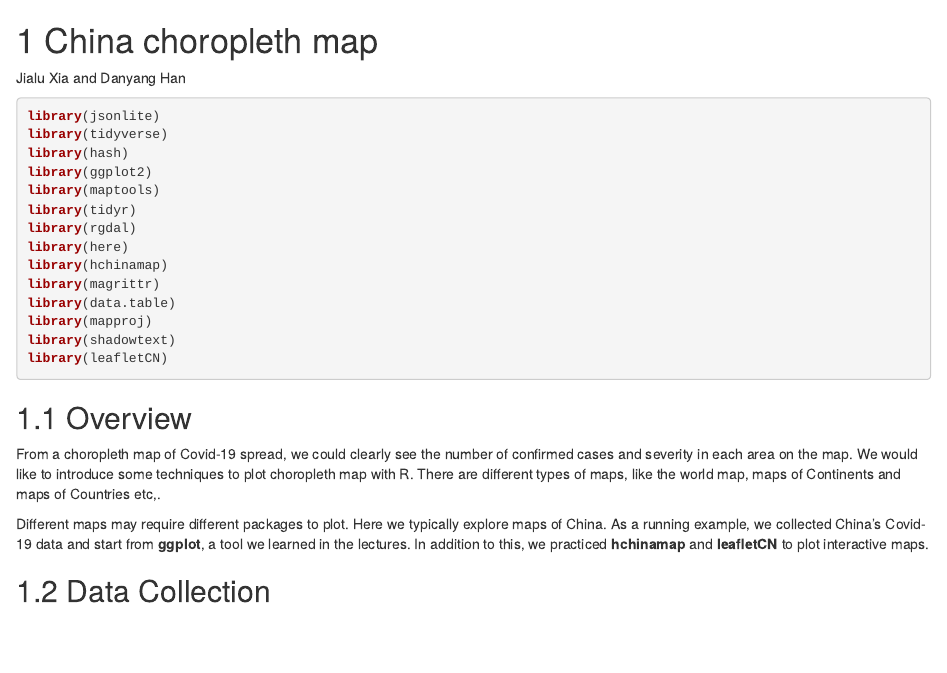
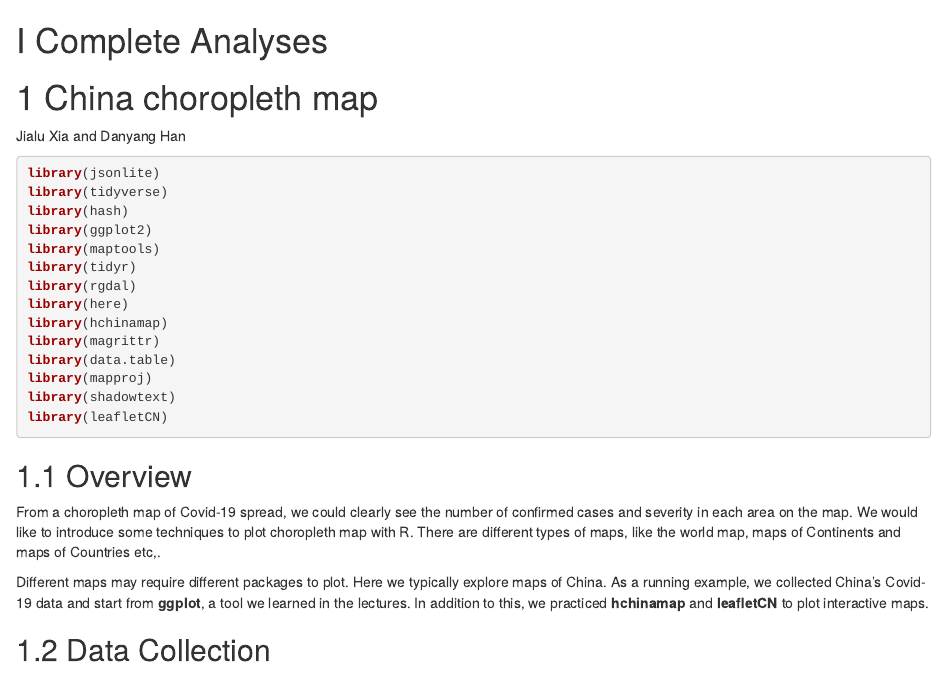
Before and after one commit to jtr13/cc20, an R Markdown document (china_choropleth_map.Rmd): the page in a window 1100 px wide, from its top. Rendered offline with R 4.5, knitr and Pandoc, with nearby package versions; drawn as R Markdown's standard HTML page in place of the format the file asks for; some code elsewhere in the file could not run offline.

Commit message:
Update china_choropleth_map.Rmd

```diff
--- a/china_choropleth_map.Rmd
+++ b/china_choropleth_map.Rmd
@@ -1,3 +1,5 @@
+# (PART) Complete Analyses {-}
+
 # China choropleth map
 
 Jialu Xia and Danyang Han
```
